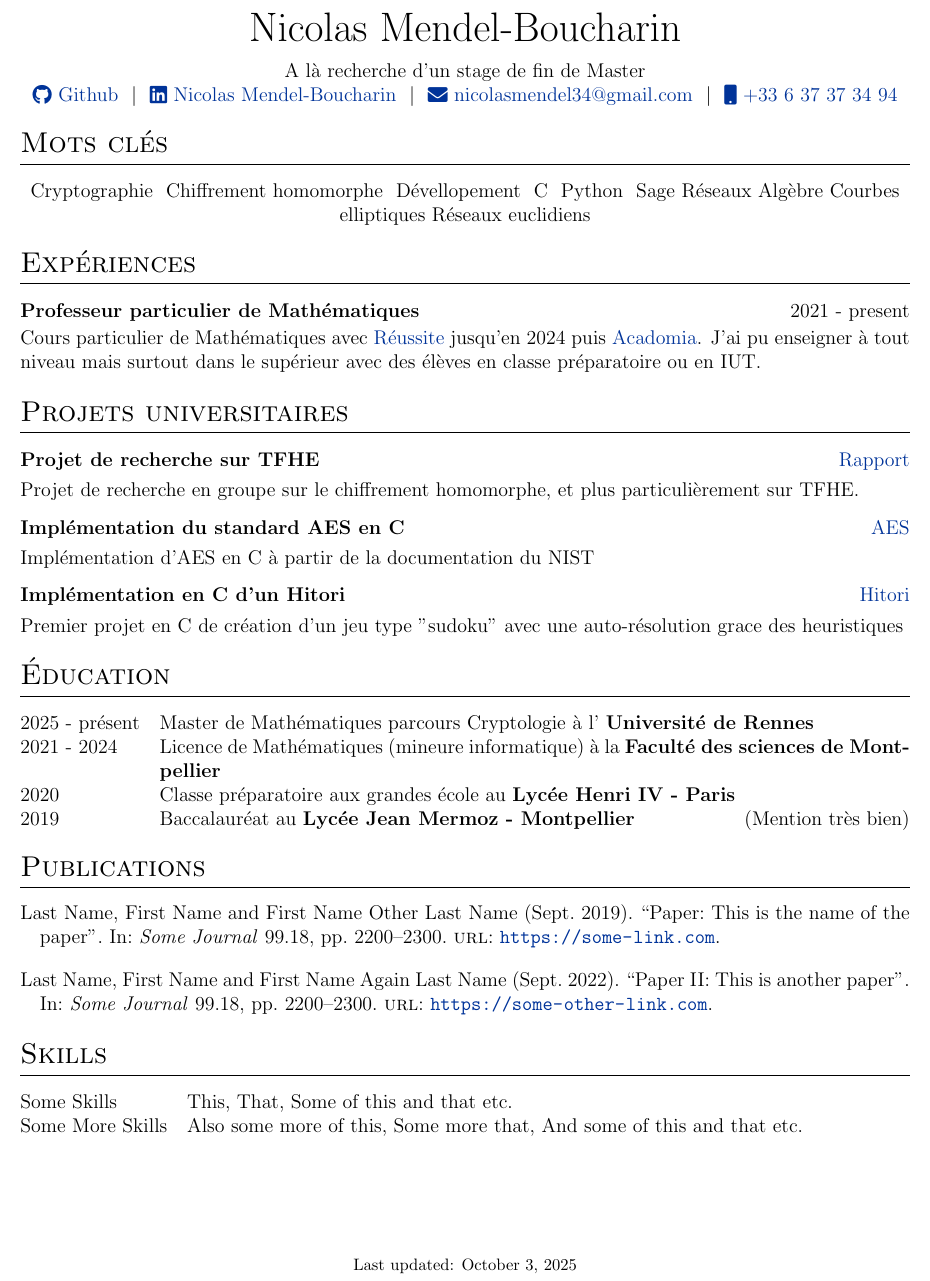
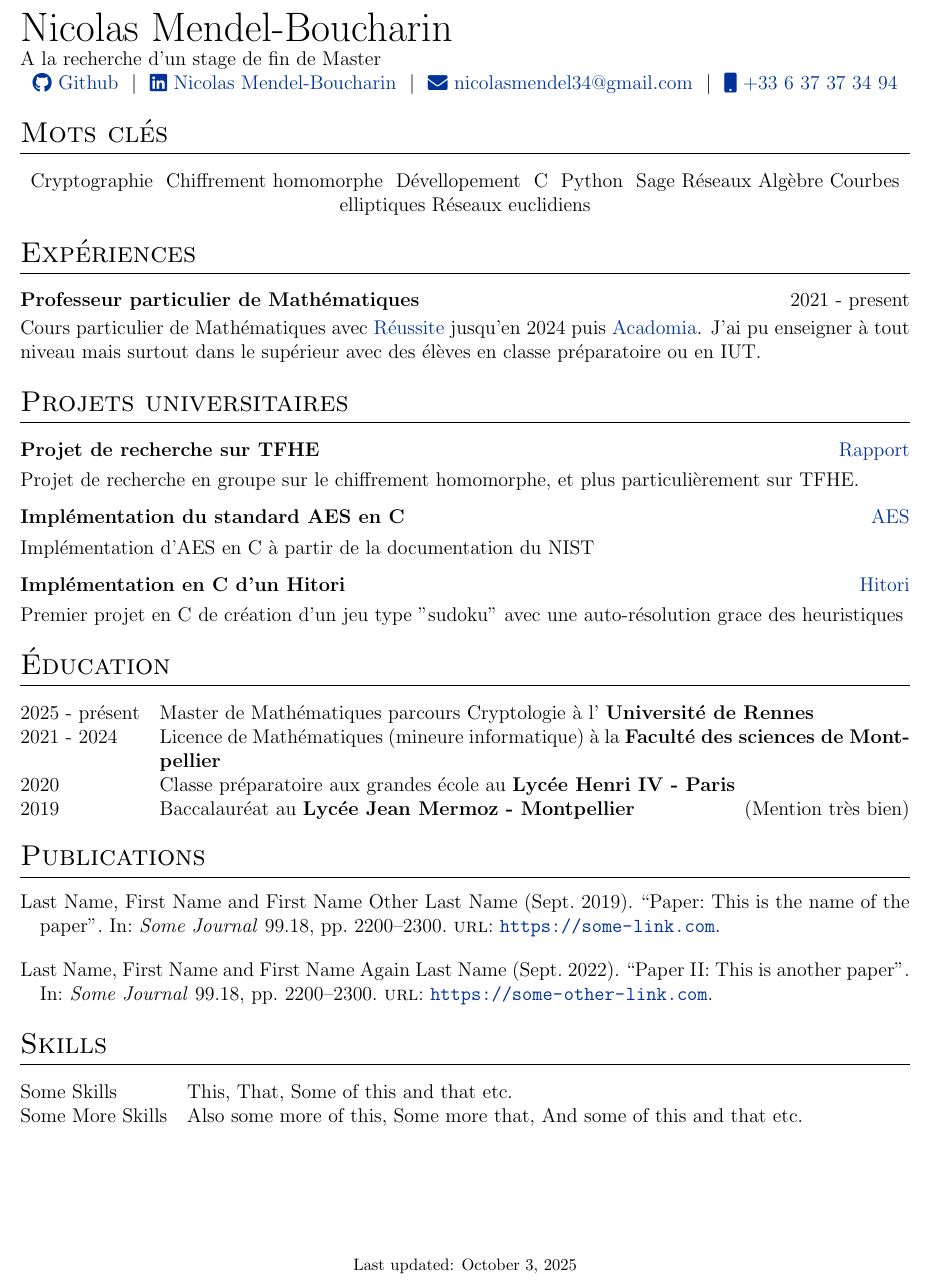
Before and after one commit to NicolasMendelBoucharin/CV, a LaTeX CV (cv.tex): part of the page, cut so that both start at the same text. Compiled offline with pdfLaTeX.

Commit message:
mise en page

```diff
--- a/cv.tex
+++ b/cv.tex
@@ -141,9 +141,10 @@
 % \raisebox{-0.00\height}\faLinkedin\ username \ | \ \raisebox{-0.05\height}\faGlobe \ mysite.com  & \hfill \emoji{calling} number
 % \end{tabularx}
 
+\Huge{Nicolas Mendel-Boucharin} \\
+\normalsize{A la recherche d'un stage de fin de Master}\\
 \begin{tabularx}{\linewidth}{@{} C @{}}
-\Huge{Nicolas Mendel-Boucharin} \\[7.5pt]
-A là recherche d'un stage de fin de Master\\
+
 \href{https://github.com/NicolasMendelBoucharin}{\raisebox{-0.05\height}\faGithub\ Github} \ $|$ \
 \href{https://www.linkedin.com/in/nicolas-mendel-boucharin-1b456a17a/}{\raisebox{-0.05\height}\faLinkedin\ Nicolas Mendel-Boucharin} \ $|$ \
 %\href{https://mysite.com}{\raisebox{-0.05\height}\faGlobe \ mysite.com} \ $|$ \
```
